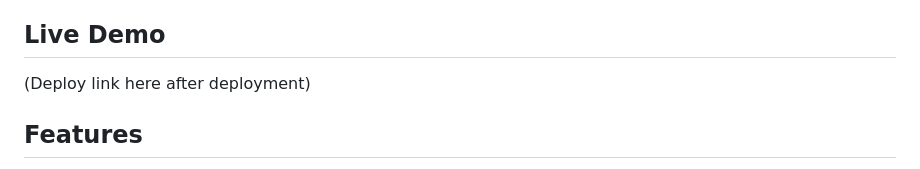
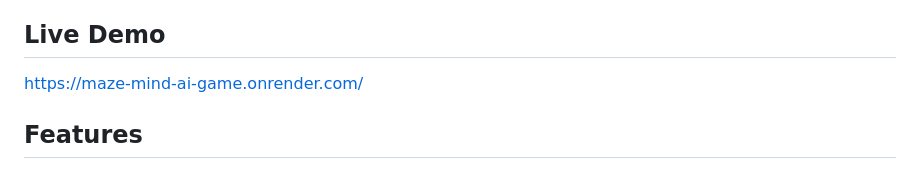
Before and after one commit to Dinesh-chaudhary1406/Maze-Mind-Ai-Game, a Markdown page: README.md, the part around the change. Drawn GitHub-style.

Commit message:
Update live demo link in README.md
Updated the live demo link in the README.

```diff
--- a/README.md
+++ b/README.md
@@ -3,7 +3,7 @@
 MazeMind AI is an interactive maze escape game and pathfinding visualizer built with a C++ backend (Crow HTTP framework) and a JavaScript HTML5 Canvas frontend. It demonstrates classic graph algorithms like Prim's maze generation, Dijkstra, A\*, and BFS-based enemy AI in real time through an engaging game interface.
 
 ## Live Demo
-(Deploy link here after deployment)
+https://maze-mind-ai-game.onrender.com/
 
 ## Features
 
```
